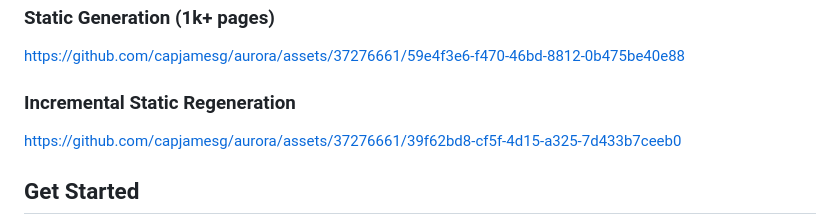
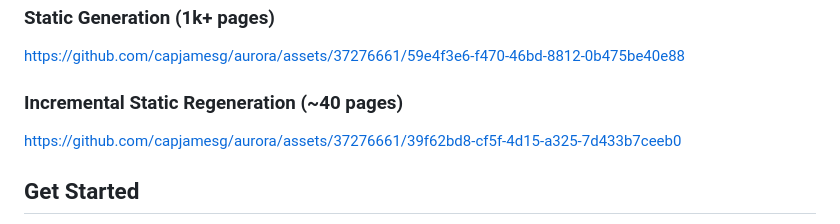
Before and after one commit to capjamesg/aurora, a Markdown page: README.md, the part around the change. Rendered like a GitHub page.

```diff
--- a/README.md
+++ b/README.md
@@ -18,7 +18,7 @@ Aurora is a static site generator implemented in Python.
 
 https://github.com/capjamesg/aurora/assets/37276661/59e4f3e6-f470-46bd-8812-0b475be40e88
 
-### Incremental Static Regeneration
+### Incremental Static Regeneration (~40 pages)
 
 https://github.com/capjamesg/aurora/assets/37276661/39f62bd8-cf5f-4d15-a325-7d433b7ceeb0
 
```
